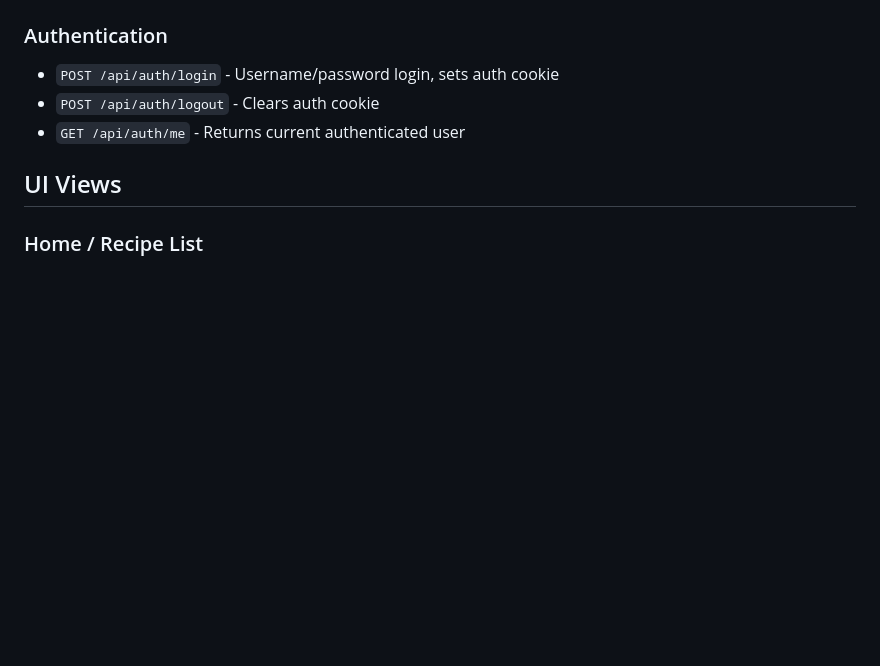
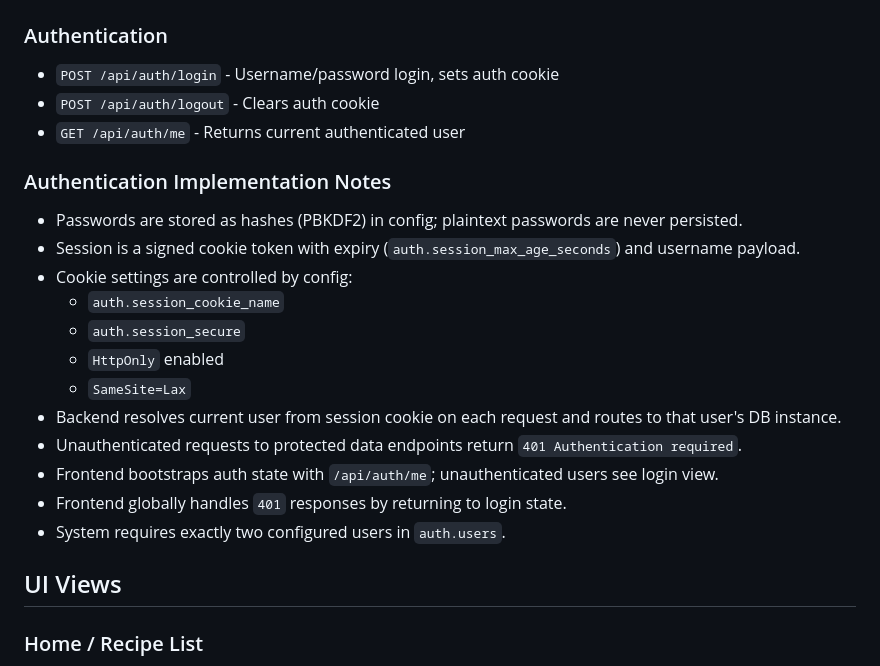
Before and after one commit to amendez13/recipe-pro, a Markdown page: AGENT.md, the part around the change. Drawn GitHub-style; blank space fills up the shorter version.

Commit message:
docs: expand AGENT auth implementation notes

```diff
--- a/AGENT.md
+++ b/AGENT.md
@@ -121,6 +121,20 @@ recipe_ingredients (junction table)
 - `POST /api/auth/logout` - Clears auth cookie
 - `GET /api/auth/me` - Returns current authenticated user
 
+### Authentication Implementation Notes
+- Passwords are stored as hashes (PBKDF2) in config; plaintext passwords are never persisted.
+- Session is a signed cookie token with expiry (`auth.session_max_age_seconds`) and username payload.
+- Cookie settings are controlled by config:
+  - `auth.session_cookie_name`
+  - `auth.session_secure`
+  - `HttpOnly` enabled
+  - `SameSite=Lax`
+- Backend resolves current user from session cookie on each request and routes to that user's DB instance.
+- Unauthenticated requests to protected data endpoints return `401 Authentication required`.
+- Frontend bootstraps auth state with `/api/auth/me`; unauthenticated users see login view.
+- Frontend globally handles `401` responses by returning to login state.
+- System requires exactly two configured users in `auth.users`.
+
 ## UI Views
 
 ### Home / Recipe List
```
